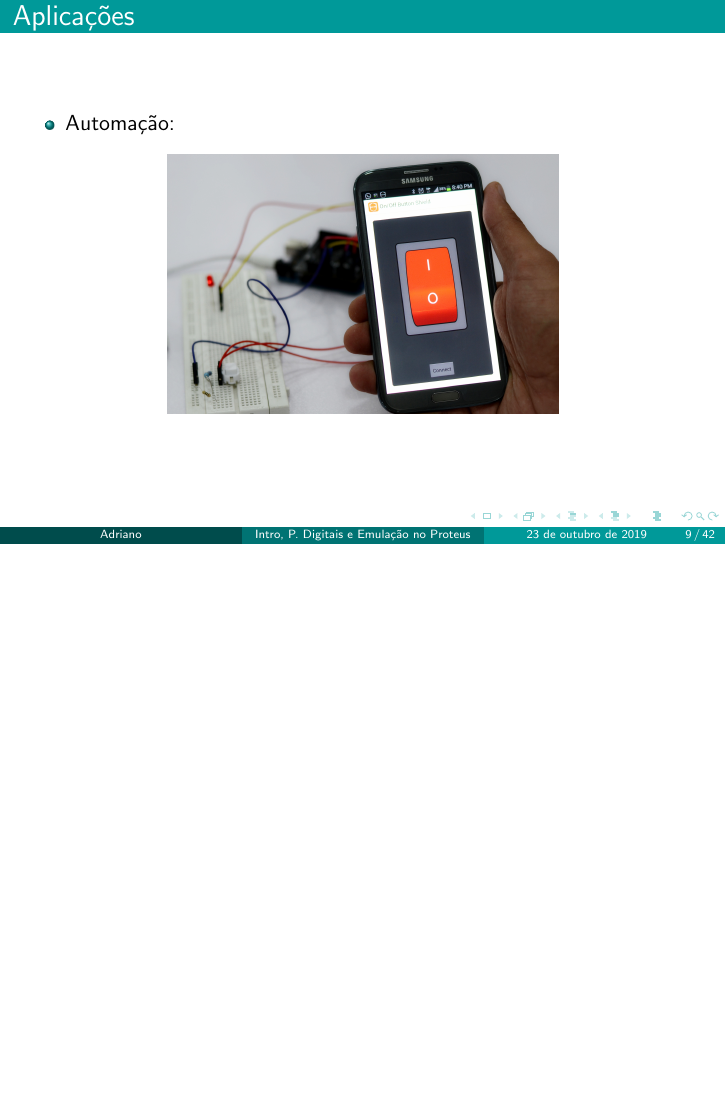
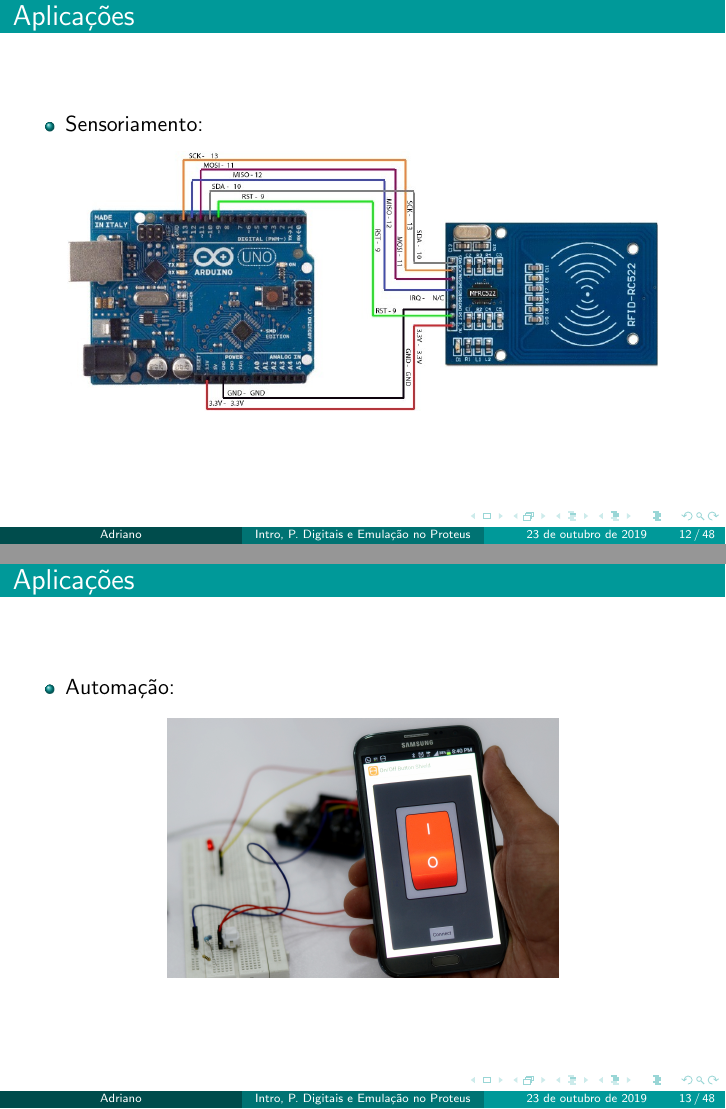
Before and after one commit to Adrianordp/Minicursos-Arduino, LaTeX slides (Basico-SEEL-2019/Aula 01/Aula01.tex): page 9 of 42 before the commit and pages 12 and 13 of 48 after it, the two joined at a grey line, the shorter picture padded with empty space. Compiled offline with pdfLaTeX.

Commit message:
Updated figures

```diff
--- a/Basico-SEEL-2019/Aula 01/Aula01.tex
+++ b/Basico-SEEL-2019/Aula 01/Aula01.tex
@@ -205,6 +226,27 @@
 		\pgfimage[height=130pt]{figs/figSonar}
 	\end{center}
 \end{frame}
+
+\begin{frame}
+	\frametitle{Aplicações}
+	\begin{itemize}
+	\item Sensoriamento:
+	\end{itemize}
+	\begin{center}
+		\pgfimage[height=130pt]{figs/figMeteo}
+	\end{center}
+\end{frame}
+
+\begin{frame}
+	\frametitle{Aplicações}
+	\begin{itemize}
+	\item Sensoriamento:
+	\end{itemize}
+	\begin{center}
+		\pgfimage[height=130pt]{figs/figRFID}
+	\end{center}
+\end{frame}
+
 \begin{frame}
 	\frametitle{Aplicações}
 	\begin{itemize}
@@ -212,6 +254,26 @@
 	\end{itemize}
 	\begin{center}
 		\pgfimage[height=130pt]{figs/figApps}
+	\end{center}
+\end{frame}
+
+\begin{frame}
+	\frametitle{Aplicações}
+	\begin{itemize}
+	\item Automação:
+	\end{itemize}
+	\begin{center}
+		\pgfimage[height=130pt]{figs/figHome}
+	\end{center}
+\end{frame}
+
+\begin{frame}
+	\frametitle{Aplicações}
+	\begin{itemize}
+	\item Automação:
+	\end{itemize}
+	\begin{center}
+		\pgfimage[height=130pt]{figs/figGarden}
 	\end{center}
 \end{frame}
 
```
Also changed, not shown: Basico-SEEL-2019/Aula 01/figs/figArm.jpg (added), Basico-SEEL-2019/Aula 01/figs/figGarden.jpg (added), Basico-SEEL-2019/Aula 01/figs/figHome.png (added), Basico-SEEL-2019/Aula 01/figs/figMeteo.jpg (added), Basico-SEEL-2019/Aula 01/figs/figRFID.jpg (added), Basico-SEEL-2019/Aula 01/figs/figRubik.jpg (added), Basico-SEEL-2019/Aula 01/Aula01.tex (101 more changed lines).
